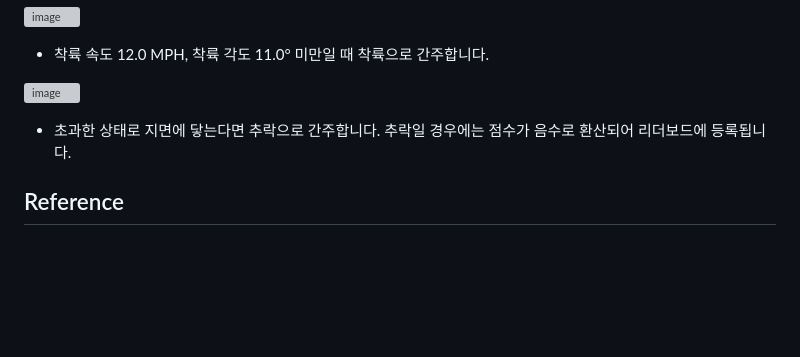
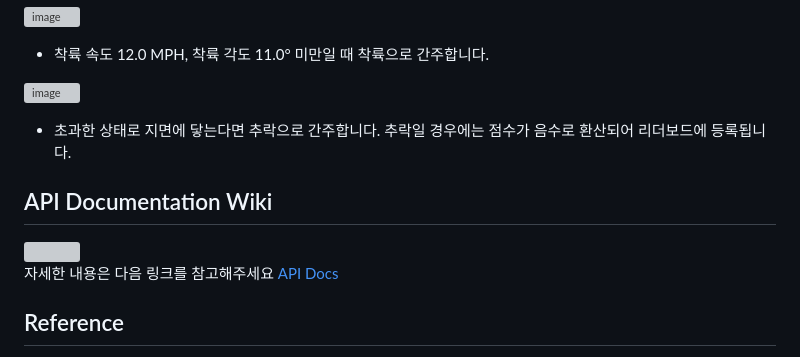
Before and after one commit to yhcho0405/CodeMos, a Markdown page: README.md, the part around the change. Drawn GitHub-style; blank space fills up the shorter version; grey boxes are pictures that could not be loaded.

```diff
--- a/README.md
+++ b/README.md
@@ -94,6 +94,13 @@ $> npx http-server
 
 - 초과한 상태로 지면에 닿는다면 추락으로 간주합니다. 추락일 경우에는 점수가 음수로 환산되어 리더보드에 등록됩니다.
 
+## API Documentation Wiki
+<img style="width:600px" src="https://github.com/yhcho0405/CodeMos/assets/49319275/1c8050df-f0da-431f-b94d-acaf4d45b46c">
+
+자세한 내용은 다음 링크를 참고해주세요
+[API Docs](https://github.com/yhcho0405/CodeMos/wiki/CodeMos-API-Documentation)
+
+
 ## Reference
 
 - https://github.com/ehmorris/lunar-lander
```
